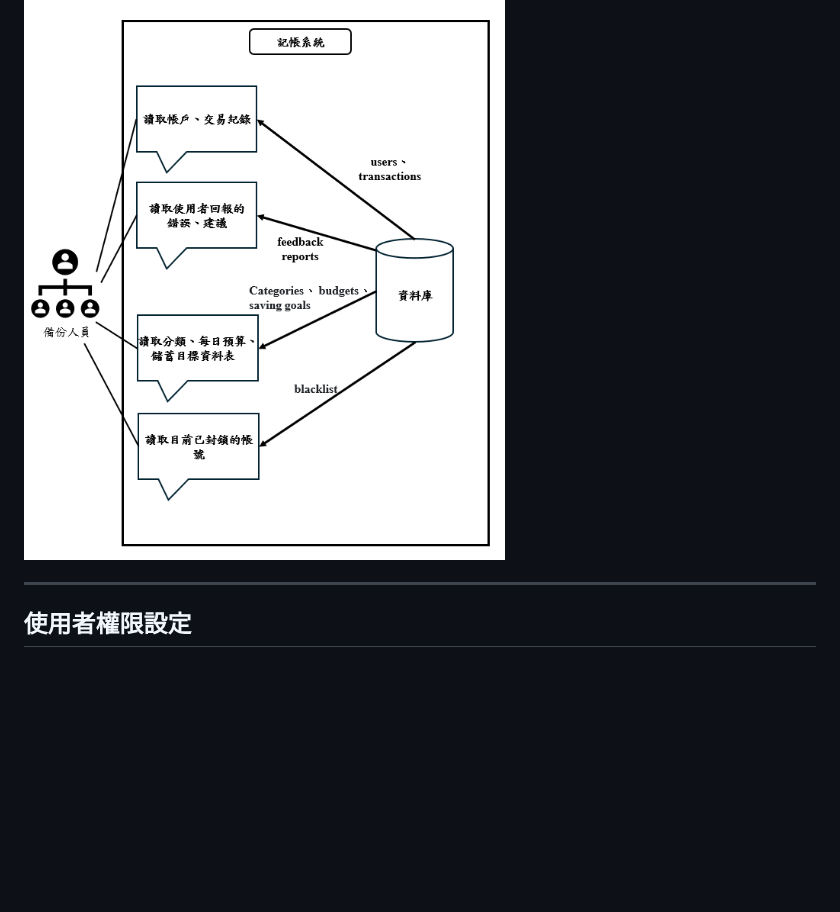
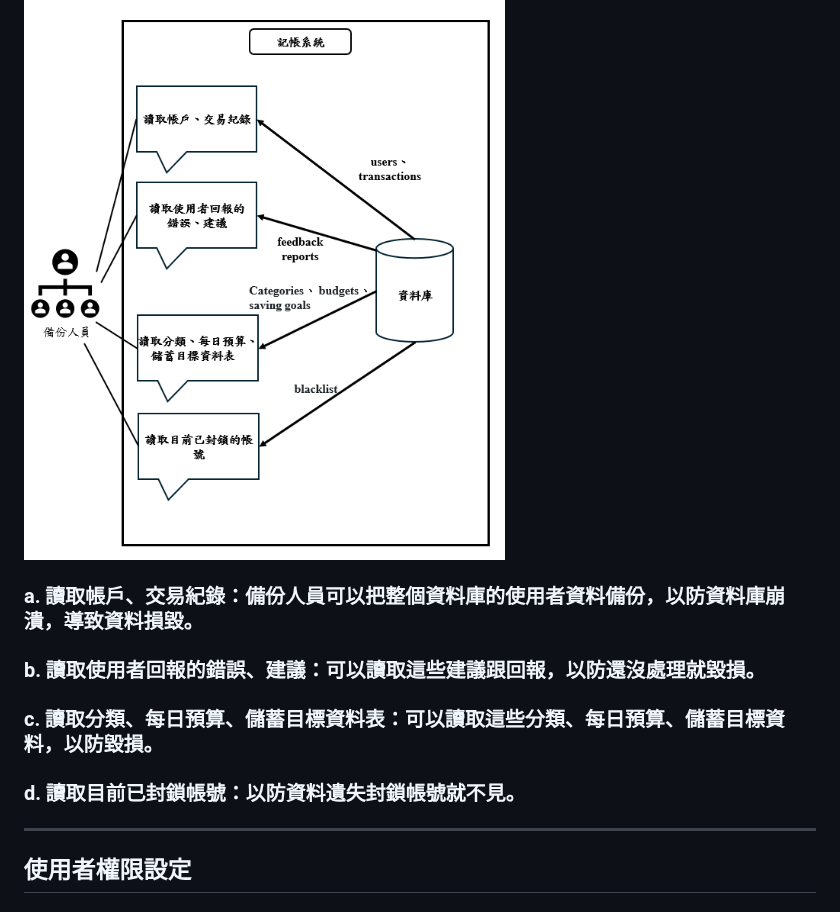
Before and after one commit to joshu0601/Database-G04, a Markdown page: README.md, the part around the change. Drawn GitHub-style; blank space fills up the shorter version.

Commit message:
新增備份人員說明

```diff
--- a/README.md
+++ b/README.md
@@ -239,6 +239,10 @@ b.	使用者可以選擇自己有的付款方式來新增。<br>
 ## 備份人員案例圖
 ![備份人員](image/備份人員案例圖.png)
 
+### a.	讀取帳戶、交易紀錄：備份人員可以把整個資料庫的使用者資料備份，以防資料庫崩潰，導致資料損毀。
+### b.	讀取使用者回報的錯誤、建議：可以讀取這些建議跟回報，以防還沒處理就毀損。
+### c.	讀取分類、每日預算、儲蓄目標資料表：可以讀取這些分類、每日預算、儲蓄目標資料，以防毀損。
+### d.	讀取目前已封鎖帳號：以防資料遺失封鎖帳號就不見。
 
 ---
 ## 使用者權限設定
```
